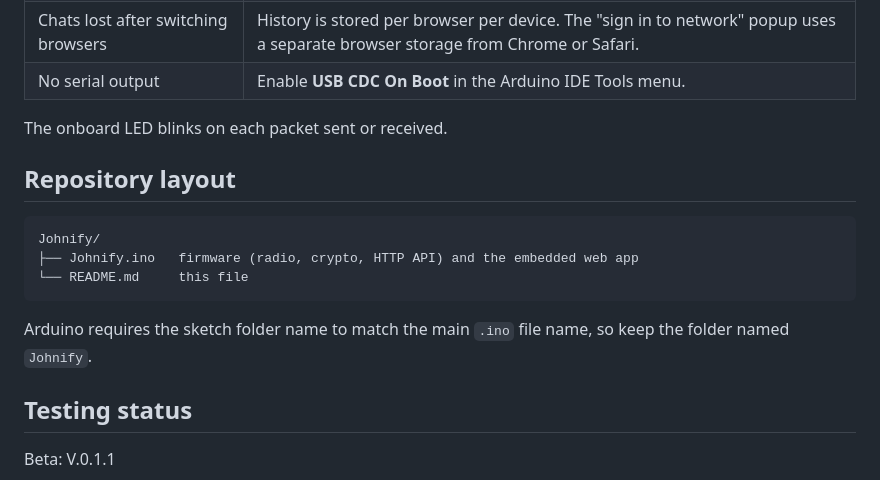
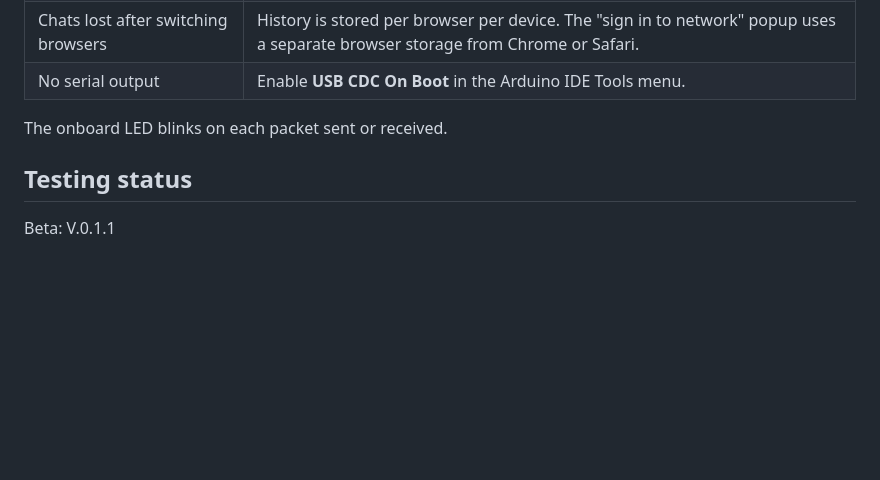
Before and after one commit to Johndinglesin/Johnify, a Markdown page: README.md, the part around the change. GitHub-like rendering; blank space fills up the shorter version.

Commit message:
Update README by removing repository layout section
Removed repository layout section from README.

````diff
--- a/README.md
+++ b/README.md
@@ -373,16 +373,6 @@ This project has not had an independent security review.
 
 The onboard LED blinks on each packet sent or received.
 
-## Repository layout
-
-```
-Johnify/
-├── Johnify.ino   firmware (radio, crypto, HTTP API) and the embedded web app
-└── README.md     this file
-```
-
-Arduino requires the sketch folder name to match the main `.ino` file name, so keep the folder named `Johnify`.
-
 ## Testing status
 
 Beta: V.0.1.1
````
